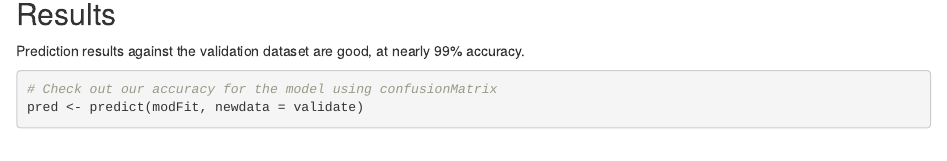
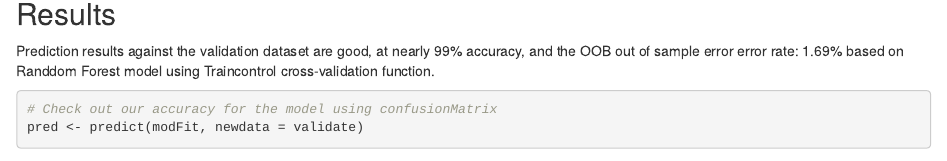
Before and after one commit to jeff-phil/PredMachLearn_015, an R Markdown document (index.Rmd): the page in a window 1100 px wide, from 3360 px down. Rendered offline with R 4.5, knitr and Pandoc, with nearby package versions; some code elsewhere in the file could not run offline.

Commit message:
Added out of sample error estimate text for model fit.

````diff
--- a/index.Rmd
+++ b/index.Rmd
@@ -130,7 +130,7 @@ legend("top", cex =0.7, legend=modFit$finalModel.legend,
 
 ## Results
 
-Prediction results against the validation dataset are good, at nearly 99% accuracy.
+Prediction results against the validation dataset are good, at nearly 99% accuracy, and the OOB out of sample error error rate: 1.69% based on Randdom Forest model using Traincontrol cross-validation function.
 
 ```{r}
 # Check out our accuracy for the model using confusionMatrix
````
